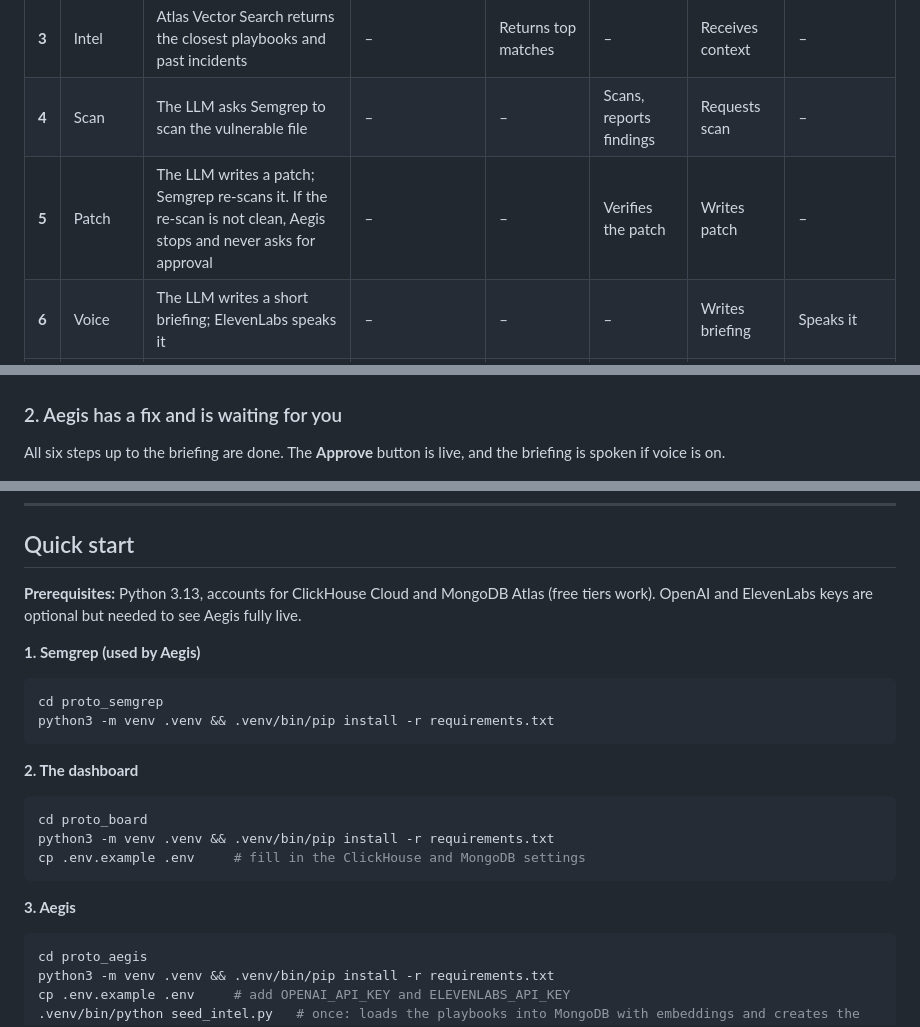
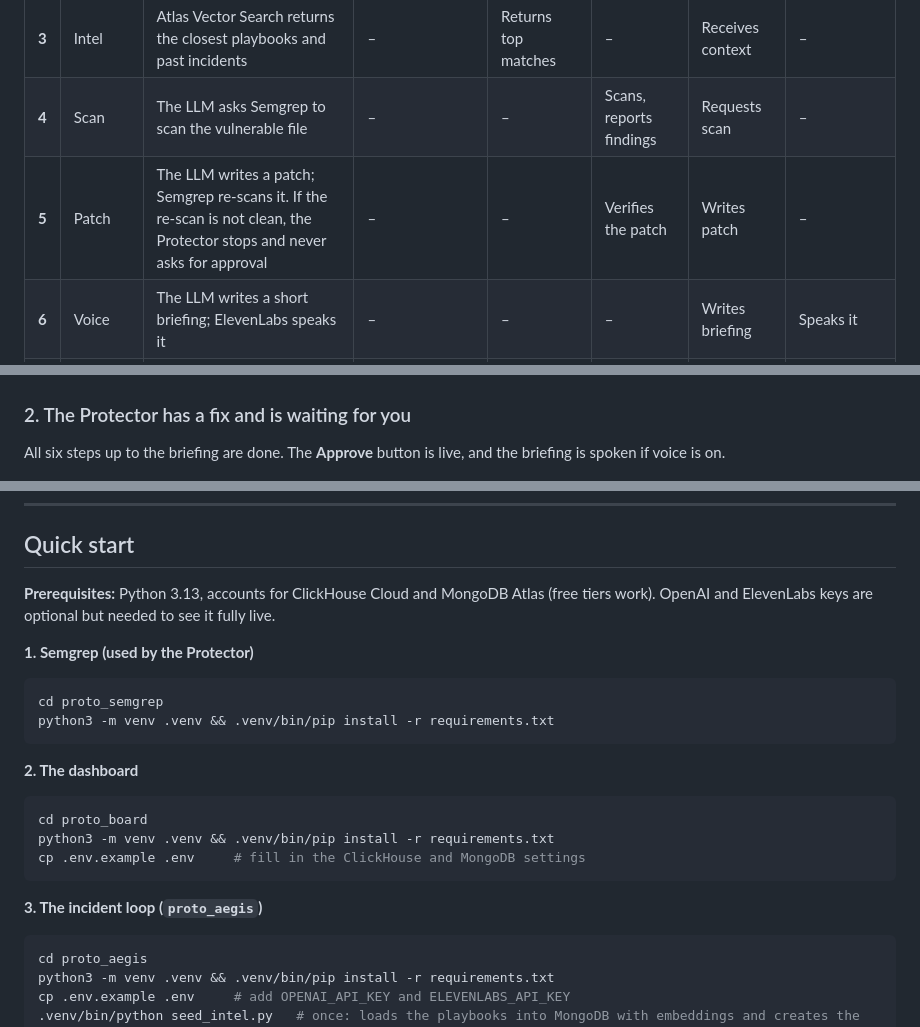
Before and after one commit to amirkhabaza/Cyberdefense-Hackathon-SFTechWeek2026, a Markdown page: README.md, 3 parts joined by grey strips. Rendered like a GitHub page.

````diff
--- a/README.md
+++ b/README.md
@@ -28,7 +31,7 @@ An LLM is the central reasoning engine. Four tools surround it, and every number
 | **2** | Query | The LLM turns the alert into a memory query | – | Receives query | – | Writes and embeds it | – |
 | **3** | Intel | Atlas Vector Search returns the closest playbooks and past incidents | – | Returns top matches | – | Receives context | – |
 | **4** | Scan | The LLM asks Semgrep to scan the vulnerable file | – | – | Scans, reports findings | Requests scan | – |
-| **5** | Patch | The LLM writes a patch; Semgrep re-scans it. If the re-scan is not clean, Aegis stops and never asks for approval | – | – | Verifies the patch | Writes patch | – |
+| **5** | Patch | The LLM writes a patch; Semgrep re-scans it. If the re-scan is not clean, the Protector stops and never asks for approval | – | – | Verifies the patch | Writes patch | – |
 | **6** | Voice | The LLM writes a short briefing; ElevenLabs speaks it | – | – | – | Writes briefing | Speaks it |
 | **7** | Approve | You say "approve" (or click **Approve**); only then is the fix deployed | – | – | – | Receives approval | Transcribes your reply |
 
@@ -48,7 +51,7 @@ Live traffic is flowing, about a quarter of it is a SQL injection attack, and th
 
 ![Incident detected](docs/images/01-incident-detected.png)
 
-### 2. Aegis has a fix and is waiting for you
+### 2. The Protector has a fix and is waiting for you
 All six steps up to the briefing are done. The **Approve** button is live, and the briefing is spoken if voice is on.
 
 ![Awaiting approval](docs/images/02-awaiting-approval.png)
@@ -106,9 +109,9 @@ Each folder has its own README with details.
 
 ## Quick start
 
-**Prerequisites:** Python 3.13, accounts for ClickHouse Cloud and MongoDB Atlas (free tiers work). OpenAI and ElevenLabs keys are optional but needed to see Aegis fully live.
+**Prerequisites:** Python 3.13, accounts for ClickHouse Cloud and MongoDB Atlas (free tiers work). OpenAI and ElevenLabs keys are optional but needed to see it fully live.
 
-**1. Semgrep (used by Aegis)**
+**1. Semgrep (used by the Protector)**
 ```bash
 cd proto_semgrep
 python3 -m venv .venv && .venv/bin/pip install -r requirements.txt
@@ -121,7 +124,7 @@ python3 -m venv .venv && .venv/bin/pip install -r requirements.txt
 cp .env.example .env     # fill in the ClickHouse and MongoDB settings
 ```
 
-**3. Aegis**
+**3. The incident loop (`proto_aegis`)**
 ```bash
 cd proto_aegis
 python3 -m venv .venv && .venv/bin/pip install -r requirements.txt
````
Also changed, not shown: other parts of README.md (+16 -13 lines).
